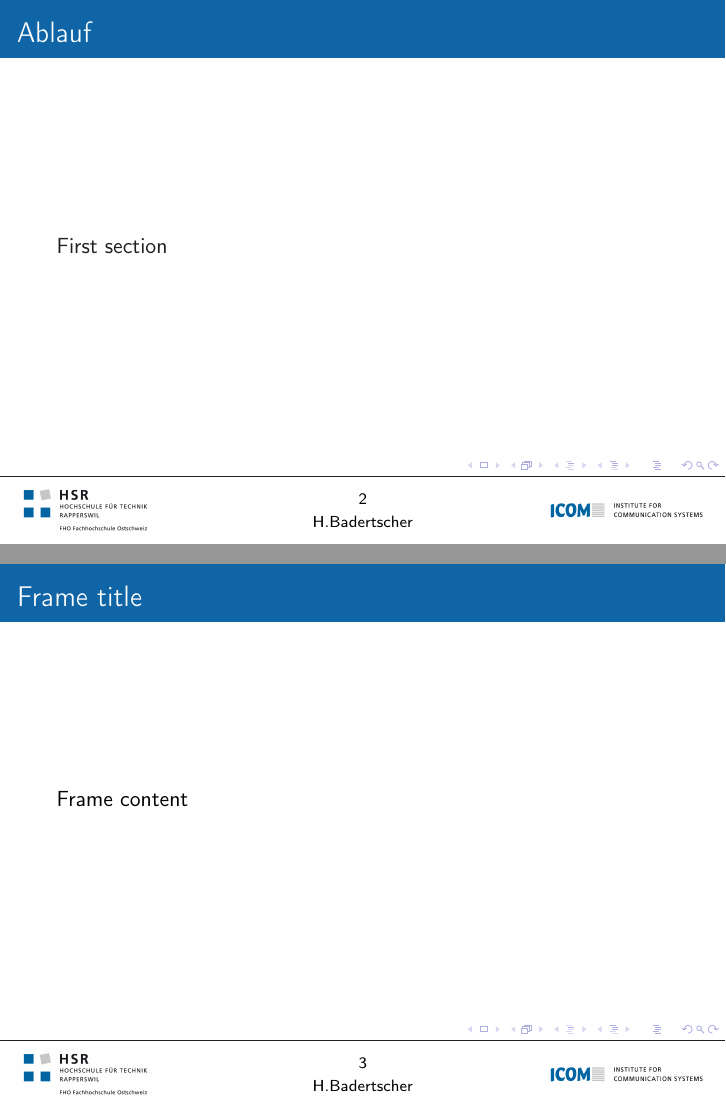
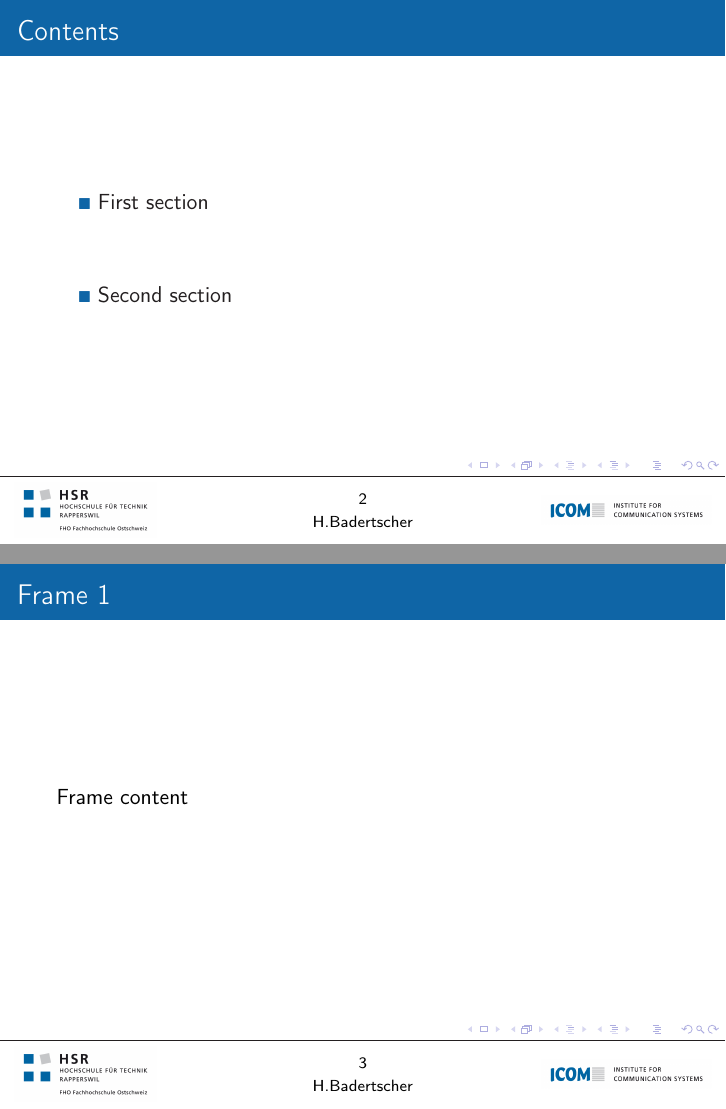
Before and after one commit to HBadertscher/HSRPresentation, LaTeX slides (presentation.tex, which reads header/hsrBeamerTheme.tex): pages 2 and 3 of 3 before the commit and pages 2 and 3 of 6 after it, joined at a grey line. Compiled offline with pdfLaTeX.

```diff
--- a/header/hsrBeamerTheme.tex
+++ b/header/hsrBeamerTheme.tex
@@ -14,8 +14,6 @@
 \usetheme{default}
 
 \usepackage[utf8]{inputenc}
-\usepackage[sc]{mathpazo}				% use palatino font!
-\linespread{1.05}        				% palatino needs a bit more space!
 \usepackage[T1]{fontenc}
 \usepackage[english]{babel}
 \usepackage{etoolbox}
@@ -42,17 +40,19 @@
 \title[\TitleShort]{\Title}
 \subtitle{\Subtitle}
 \author[\AuthorShort]{\Author}
+\newcommand*{\True}{true}
 
 % % % % % % % % % % % % % % % % % % % % % % % % % % % % % % % % % % % % % % % % %
 % Color scheme
 \setbeamercolor*{frametitle}{fg=white,bg=HSRBlue}
+\setbeamertemplate{section in toc}{\hspace{1em}{\scriptsize\color{HSRBlue}$\blacksquare$}~\inserttocsection}
 \setbeamercolor*{section in toc}{fg=HSRSchwarz}
-\setbeamercolor*{section in toc shaded}{fg=HSRSchwarz80}
+\setbeamercolor*{section in toc shaded}{fg=HSRSchwarz}
 
 \setbeamertemplate{itemize item}[square]
-\setbeamercolor{itemize item}{fg=HSRBlue}
+\setbeamercolor*{itemize item}{fg=HSRBlue}
 \setbeamertemplate{itemize subitem}[square]
-\setbeamercolor{itemize subitem}{fg=HSRLightGray}
+\setbeamercolor*{itemize subitem}{fg=HSRLightGray}
 
 \setbeamercolor{enumerate item}{fg=HSRBlue}
 
@@ -110,3 +110,16 @@
 }
 
 % % % % % % % % % % % % % % % % % % % % % % % % % % % % % % % % % % % % % % % % %
+
+% TOC at beginning of every section
+
+\ifx \TocAtSection \True
+	\AtBeginSection[]
+	{
+	  \begin{frame}<beamer>
+	    \frametitle{\contentsname}
+	    \tableofcontents[currentsection]
+	  \end{frame}
+	}
+\fi
+% % % % % % % % % % % % % % % % % % % % % % % % % % % % % % % % % % % % % % % % %
--- a/presentation.tex
+++ b/presentation.tex
@@ -20,6 +20,7 @@
 \newcommand*{\Topic}{Bereich}
 \newcommand*{\Institute}{institutes/ICOM.jpg}
 \newcommand*{\Background}{backgrounds/Titelbild_Abend.jpg}
+\newcommand*{\TocAtSection}{false}
 
 \include{header/hsrBeamerTheme}
 
@@ -28,12 +29,23 @@
 
      \frame[plain]{\titlepage}
 
-    \begin{frame}{Ablauf}
-        \tableofcontents
+	\begin{frame}{\contentsname}
+		\tableofcontents
+	\end{frame}
+
+    \section{First section}
+    \begin{frame}{Frame 1}
+        Frame content
+    \end{frame}
+    \begin{frame}{Frame 2}
+        Frame content
     \end{frame}
 
-    \section{First section}
-    \begin{frame}{Frame title}
+    \section{Second section}
+    \begin{frame}{Frame 3}
+        Frame content
+    \end{frame}
+    \begin{frame}{Frame 4}
         Frame content
     \end{frame}
 
```
